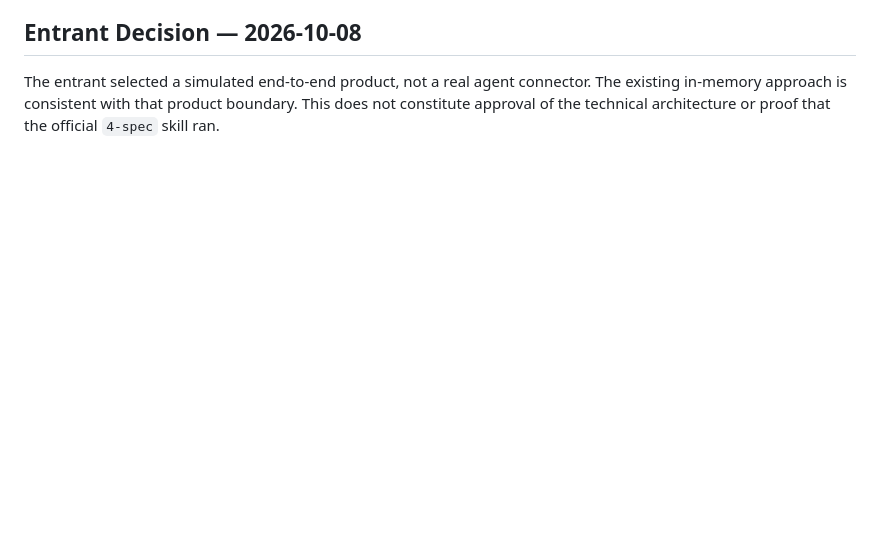
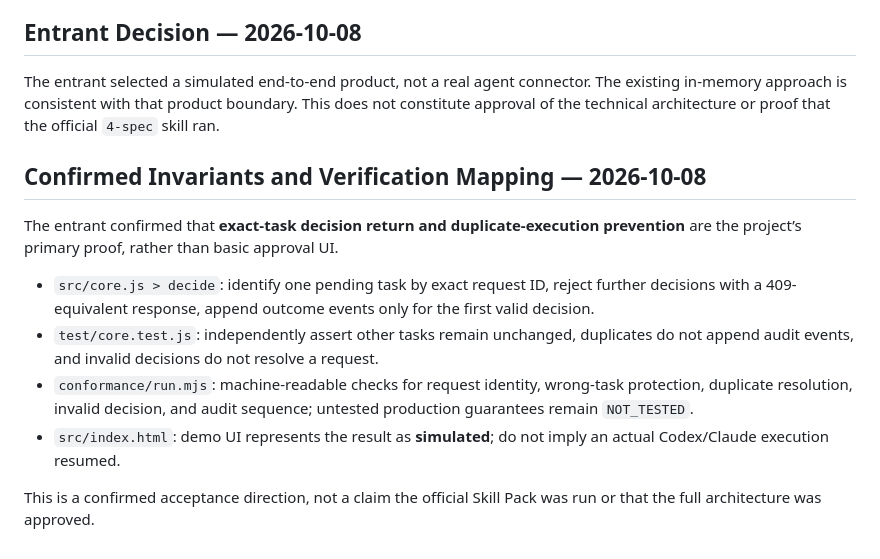
Before and after one commit to hippoley/humanqueue-boundary-lab, a Markdown page: devpost/spec.md, the part around the change. Rendered like a GitHub page; blank space fills up the shorter version.

Commit message:
Document confirmed exact-task and no-duplicate core value in devpost/spec.md

```diff
--- a/devpost/spec.md
+++ b/devpost/spec.md
@@ -71,3 +71,13 @@ devpost/                    Competition process and planning files
 
 ## Entrant Decision — 2026-10-08
 The entrant selected a simulated end-to-end product, not a real agent connector. The existing in-memory approach is consistent with that product boundary. This does not constitute approval of the technical architecture or proof that the official `4-spec` skill ran.
+
+## Confirmed Invariants and Verification Mapping — 2026-10-08
+The entrant confirmed that **exact-task decision return and duplicate-execution prevention** are the project’s primary proof, rather than basic approval UI.
+
+- `src/core.js > decide`: identify one pending task by exact request ID, reject further decisions with a 409-equivalent response, append outcome events only for the first valid decision.
+- `test/core.test.js`: independently assert other tasks remain unchanged, duplicates do not append audit events, and invalid decisions do not resolve a request.
+- `conformance/run.mjs`: machine-readable checks for request identity, wrong-task protection, duplicate resolution, invalid decision, and audit sequence; untested production guarantees remain `NOT_TESTED`.
+- `src/index.html`: demo UI represents the result as **simulated**; do not imply an actual Codex/Claude execution resumed.
+
+This is a confirmed acceptance direction, not a claim the official Skill Pack was run or that the full architecture was approved.
```
